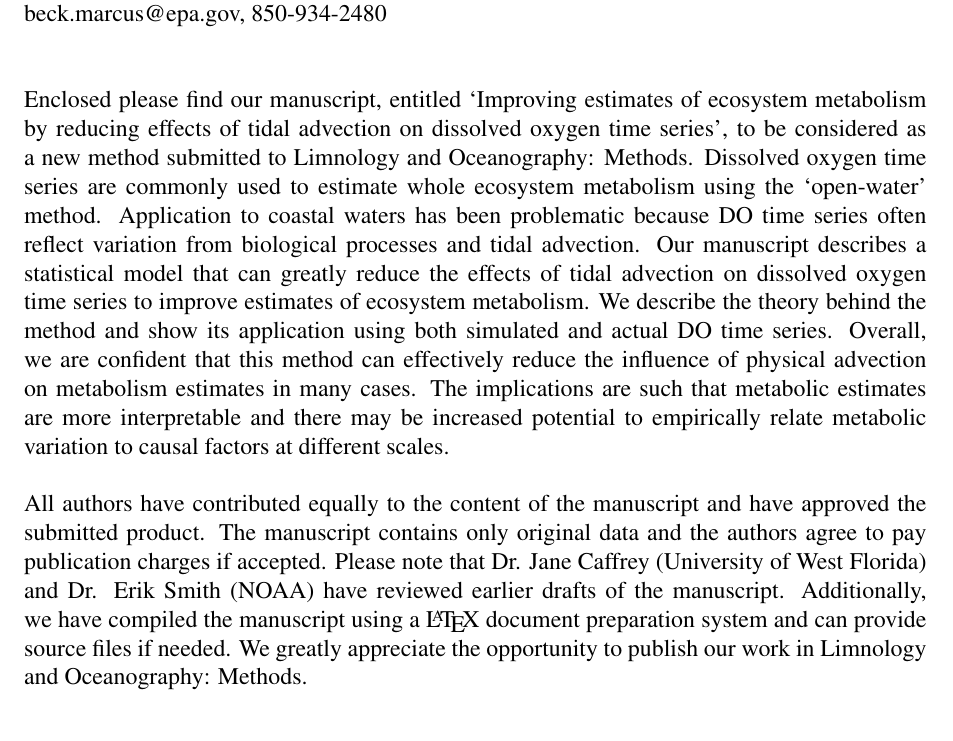
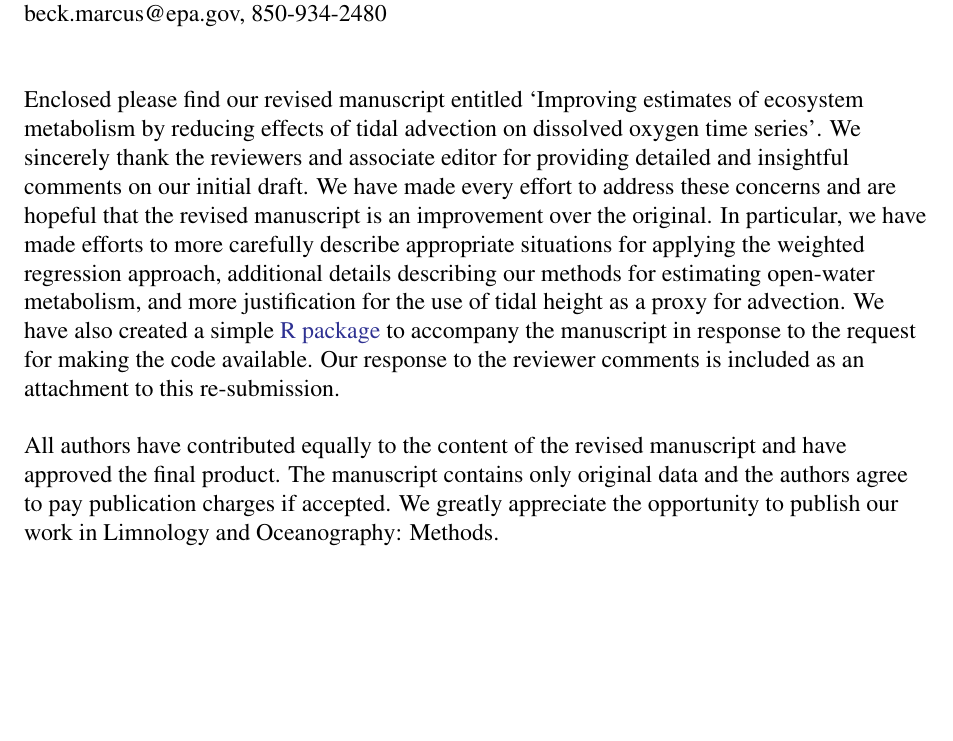
Before and after one commit to fawda123/swmp_noise, a LaTeX document (cover_letter.tex): part of the page, cut so that both start at the same text, the shorter picture padded with empty space. Compiled offline with pdfLaTeX.

Commit message:
updated cover letter for resubmission

```diff
--- a/cover_letter.tex
+++ b/cover_letter.tex
@@ -2,6 +2,8 @@
 \usepackage{times}
 \usepackage[top=1in,bottom=1in,left=1in,right=1in,nohead]{geometry}
 \usepackage{graphics}
+\usepackage[colorlinks=true,allcolors=Blue]{hyperref}
+\usepackage[usenames,dvipsnames]{xcolor}
 
 \begin{document}
 \renewcommand{\rmdefault}{ptm}
@@ -25,9 +27,11 @@ ORISE Research Participation Program\newline
 US Environmental Protection Agency\newline
 beck.marcus@epa.gov, 850-934-2480\vspace{14.5pt}
 
-Enclosed please find our manuscript, entitled `Improving estimates of ecosystem metabolism by reducing effects of tidal advection on dissolved oxygen time series', to be considered as a new method submitted to Limnology and Oceanography: Methods.  Dissolved oxygen time series are commonly used to estimate whole ecosystem metabolism using the `open-water' method.  Application to coastal waters has been problematic because DO time series often reflect variation from biological processes and tidal advection.  Our manuscript describes a statistical model that can greatly reduce the effects of tidal advection on dissolved oxygen time series to improve estimates of ecosystem metabolism.  We describe the theory behind the method and show its application using both simulated and actual DO time series.  Overall, we are confident that this method can effectively reduce the influence of physical advection on metabolism estimates in many cases.  The implications are such that metabolic estimates are more interpretable and there may be increased potential to empirically relate metabolic variation to causal factors at different scales.
+\raggedright
 
-All authors have contributed equally to the content of the manuscript and have approved the submitted product.  The manuscript contains only original data and the authors agree to pay publication charges if accepted.  Please note that Dr. Jane Caffrey (University of West Florida) and Dr. Erik Smith (NOAA) have reviewed earlier drafts of the manuscript.  Additionally, we have compiled the manuscript using a \LaTeX\ document preparation system and can provide source files if needed.  We greatly appreciate the opportunity to publish our work in Limnology and Oceanography: Methods.\vspace{0.5in}
+Enclosed please find our revised manuscript entitled `Improving estimates of ecosystem metabolism by reducing effects of tidal advection on dissolved oxygen time series'.  We sincerely thank the reviewers and associate editor for providing detailed and insightful comments on our initial draft.  We have made every effort to address these concerns and are hopeful that the revised manuscript is an improvement over the original.  In particular, we have made efforts to more carefully describe appropriate situations for applying the weighted regression approach, additional details describing our methods for estimating open-water metabolism, and more justification for the use of tidal height as a proxy for advection.  We have also created a simple \href{https://github.com/fawda123/WtRegDO}{R package} to accompany the manuscript in response to the request for making the code available.  Our response to the reviewer comments is included as an attachment to this re-submission.
+
+All authors have contributed equally to the content of the revised manuscript and have approved the final product.  The manuscript contains only original data and the authors agree to pay publication charges if accepted.  We greatly appreciate the opportunity to publish our work in Limnology and Oceanography: Methods.\vspace{0.5in}
 
 \hspace{4.5in}Respectfully,
 
```
Also changed, not shown: cover_letter.pdf, swmp_noise.pdf, 5 other files.
